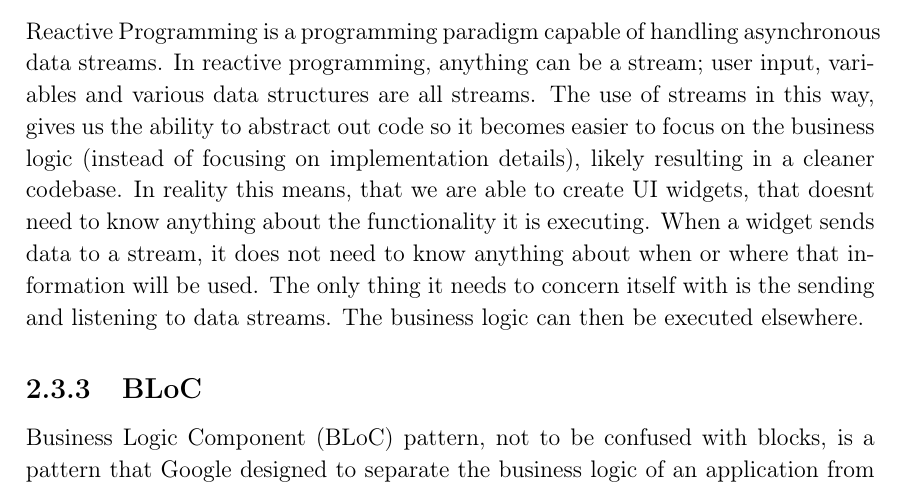
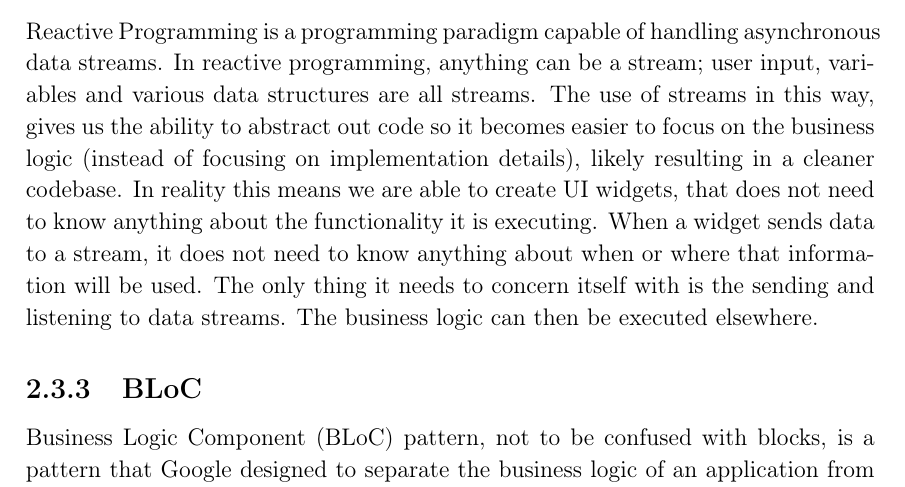
Before and after one commit to thomaslhansen/P6, a LaTeX thesis (report/main.tex, which reads report/2.Sprints/sprint1Content/sprint1Flutter.tex): part of page 16 of 26, cut so that both start at the same text. Compiled offline with pdfLaTeX.

Commit message:
Update report/2.Sprints/sprint1Content/sprint1Flutter.tex
Co-Authored-By: martinrix <ma16@student.aau.dk>

```diff
--- a/report/2.Sprints/sprint1Content/sprint1Flutter.tex
+++ b/report/2.Sprints/sprint1Content/sprint1Flutter.tex
@@ -17,7 +17,7 @@ If we again consider the example above, the variable \lstinline{a} can now be up
 \subsection{Reactive Programming}
 Reactive Programming is a programming paradigm capable of handling asynchronous data streams.
 In reactive programming, anything can be a stream; user input, variables and various data structures are all streams. The use of streams in this way, gives us the ability to abstract out code so it becomes easier to focus on the business logic (instead of focusing on implementation details), likely resulting in a cleaner codebase.
-In reality this means, that we are able to create UI widgets, that doesnt need to know anything about the functionality it is executing.
+In reality this means we are able to create UI widgets, that does not need to know anything about the functionality it is executing.
 When a widget sends data to a stream, it does not need to know anything about when or where that information will be used. The only thing it needs to concern itself with is the sending and listening to data streams. The business logic can then be executed elsewhere.
 %https://gist.github.com/staltz/868e7e9bc2a7b8c1f754
 \subsection{BLoC}
```
